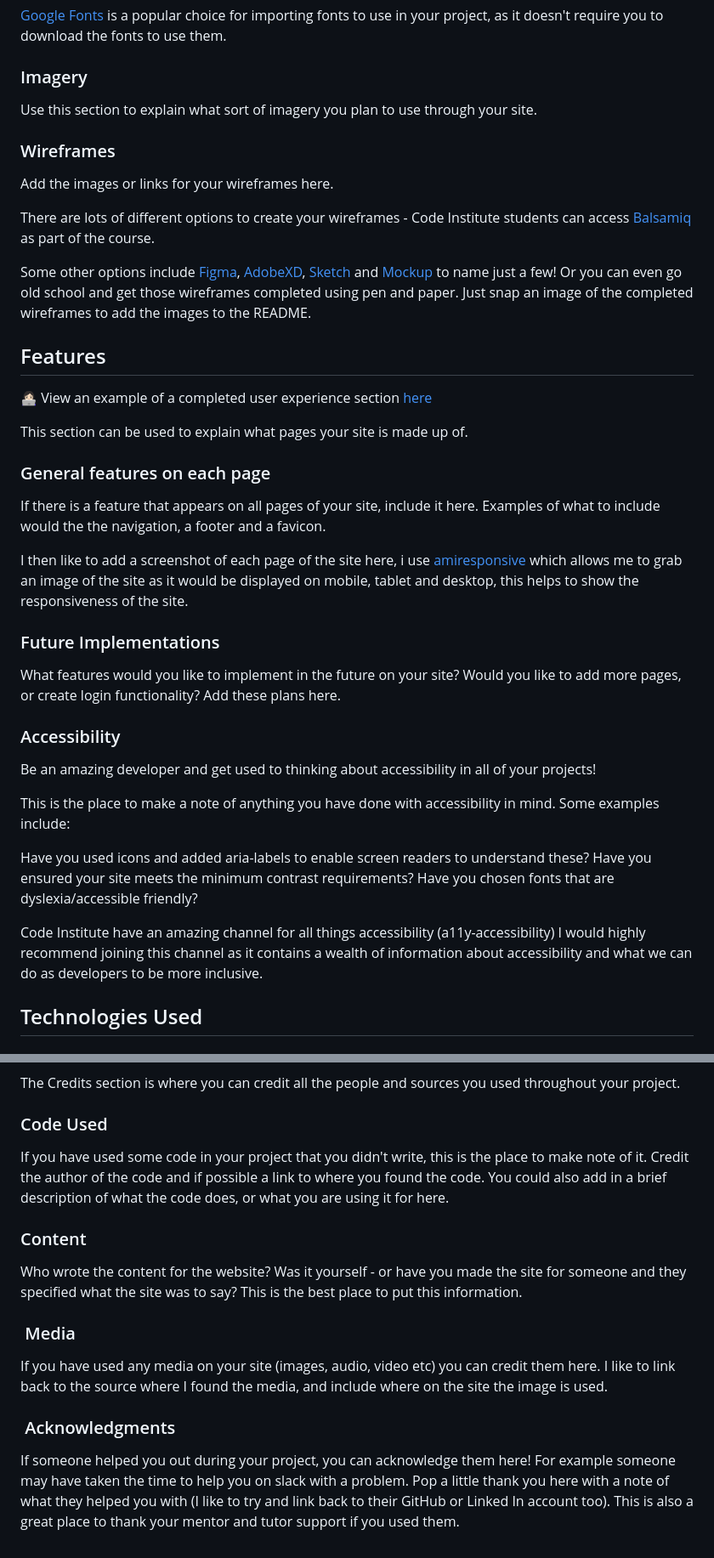
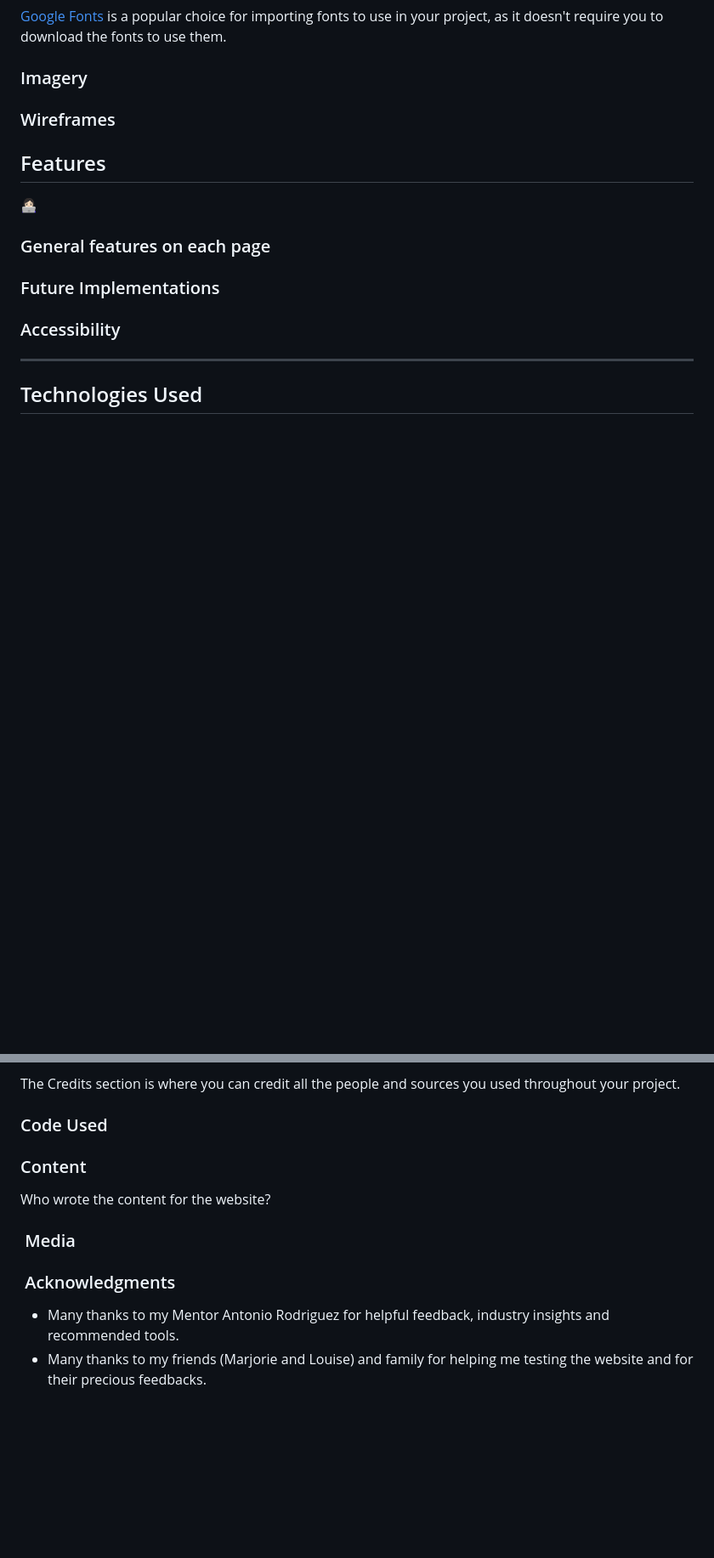
Before and after one commit to bakrydiarra/Wall_of-Shame, a Markdown page: README.md, 2 parts joined by grey strips. Shown: that part at 85% size. GitHub-like rendering; blank space fills up the shorter version.

Commit message:
Update :section Acknowledgments README.md

```diff
--- a/README.md
+++ b/README.md
@@ -192,43 +192,29 @@ I also like to include an image of the fonts chosen as a reference.
 
 ### Imagery
 
-Use this section to explain what sort of imagery you plan to use through your site.
+
 
 ### Wireframes
 
-Add the images or links for your wireframes here.
 
-There are lots of different options to create your wireframes - Code Institute students can access [Balsamiq](https://balsamiq.com/) as part of the course.
-
-Some other options include [Figma](https://www.figma.com/), [AdobeXD](https://www.adobe.com/products/xd.html), [Sketch](https://www.sketch.com/?utm_source=google&utm_medium=cpc&adgroup=uxui&device=c&matchtype=e&utm_campaign=ADDICTMOBILE_SKETCH_GAD_DG_UK_T1_ALWAYS-ON_S_TRF_PROS_BRAND&utm_term=sketch&utm_source=google&utm_medium=cpc&utm_content=TOF_BRND__generic&hsa_acc=8710913982&hsa_cam=16831089317&hsa_grp=134620695759&hsa_ad=592060065319&hsa_src=g&hsa_tgt=kwd-14921750&hsa_kw=sketch&hsa_mt=e&hsa_net=adwords&hsa_ver=3&gclid=Cj0KCQjwr4eYBhDrARIsANPywCjRIFn93DMezYnsyE5Fic_8l8kynJtut0GYMU01TiohHjwziFtlH0gaAhteEALw_wcB) and [Mockup](https://apps.apple.com/us/app/mockup-sketch-ui-ux/id1527554407) to name just a few! Or you can even go old school and get those wireframes completed using pen and paper. Just snap an image of the completed wireframes to add the images to the README.
 
 ## Features
 
-👩🏻‍💻 View an example of a completed user experience section [here](https://github.com/kera-cudmore/TheQuizArms#Features)
-
-This section can be used to explain what pages your site is made up of.
+👩🏻‍💻
 
 ### General features on each page
 
-If there is a feature that appears on all pages of your site, include it here. Examples of what to include would the the navigation, a footer and a favicon.
 
-I then like to add a screenshot of each page of the site here, i use [amiresponsive](https://ui.dev/amiresponsive) which allows me to grab an image of the site as it would be displayed on mobile, tablet and desktop, this helps to show the responsiveness of the site.
 
 ### Future Implementations
 
-What features would you like to implement in the future on your site? Would you like to add more pages, or create login functionality? Add these plans here.
+
 
 ### Accessibility
 
-Be an amazing developer and get used to thinking about accessibility in all of your projects!
 
-This is the place to make a note of anything you have done with accessibility in mind. Some examples include:
 
-Have you used icons and added aria-labels to enable screen readers to understand these?
-Have you ensured your site meets the minimum contrast requirements?
-Have you chosen fonts that are dyslexia/accessible friendly?
-
-Code Institute have an amazing channel for all things accessibility (a11y-accessibility) I would highly recommend joining this channel as it contains a wealth of information about accessibility and what we can do as developers to be more inclusive.
+---
 
 ## Technologies Used
 
@@ -459,16 +445,17 @@ The Credits section is where you can credit all the people and sources you used
 
 ### Code Used
 
-If you have used some code in your project that you didn't write, this is the place to make note of it. Credit the author of the code and if possible a link to where you found the code. You could also add in a brief description of what the code does, or what you are using it for here.
+
 
 ### Content
 
-Who wrote the content for the website? Was it yourself - or have you made the site for someone and they specified what the site was to say? This is the best place to put this information.
+Who wrote the content for the website?
 
 ###  Media
 
-If you have used any media on your site (images, audio, video etc) you can credit them here. I like to link back to the source where I found the media, and include where on the site the image is used.
+
 
 ###  Acknowledgments
 
-If someone helped you out during your project, you can acknowledge them here! For example someone may have taken the time to help you on slack with a problem. Pop a little thank you here with a note of what they helped you with (I like to try and link back to their GitHub or Linked In account too). This is also a great place to thank your mentor and tutor support if you used them.
+ - Many thanks to my Mentor Antonio Rodriguez for helpful feedback, industry insights and recommended tools.
+ - Many thanks to my friends (Marjorie and Louise) and family for helping me testing the website and for their precious feedbacks.
```
Also changed, not shown: other parts of README.md (+1 -1 lines).
